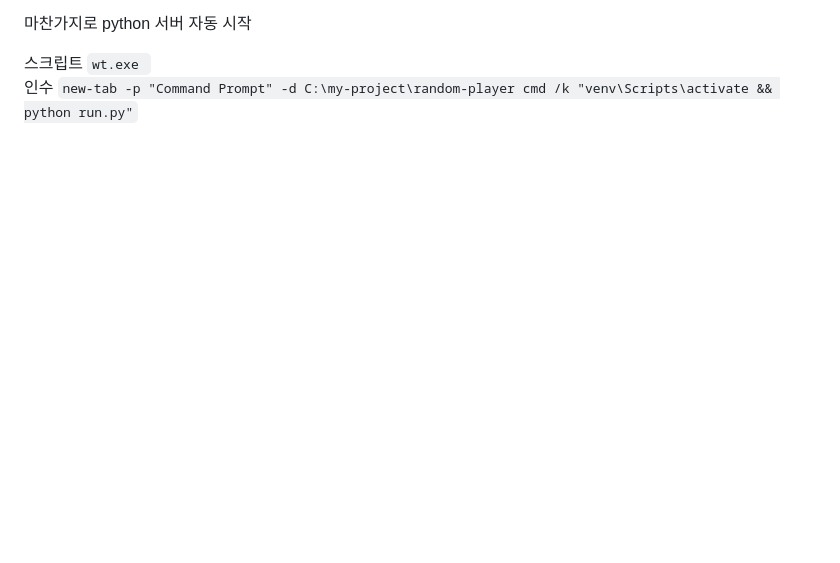
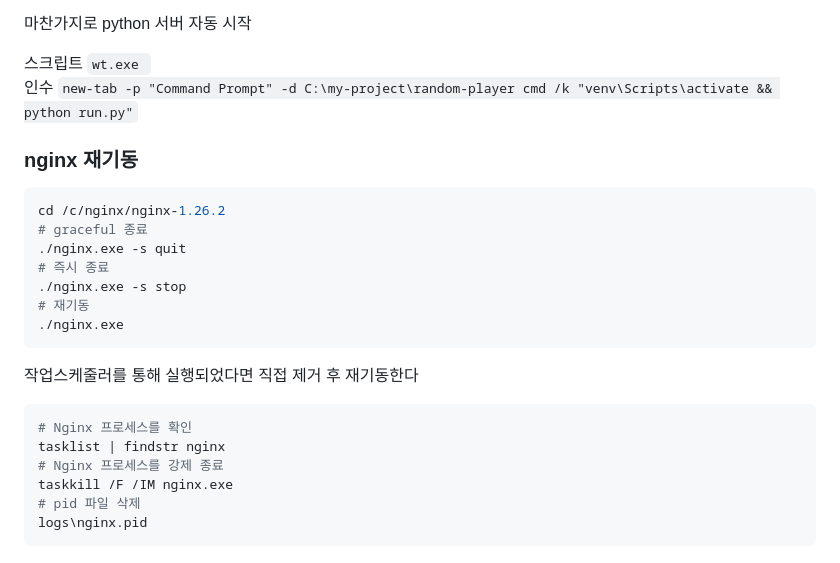
Before and after one commit to clean17/random-player, a Markdown page: README.md, the part around the change. GitHub-like rendering; blank space fills up the shorter version.

Commit message:
mod readme

````diff
--- a/README.md
+++ b/README.md
@@ -187,3 +187,23 @@ server {
 스크립트 `wt.exe
 `<br>
 인수 `new-tab -p "Command Prompt" -d C:\my-project\random-player cmd /k "venv\Scripts\activate && python run.py"`
+
+### nginx 재기동
+```bash
+cd /c/nginx/nginx-1.26.2
+# graceful 종료
+./nginx.exe -s quit
+# 즉시 종료
+./nginx.exe -s stop
+# 재기동
+./nginx.exe
+```
+작업스케줄러를 통해 실행되었다면 직접 제거 후 재기동한다
+```bash
+# Nginx 프로세스를 확인
+tasklist | findstr nginx
+# Nginx 프로세스를 강제 종료
+taskkill /F /IM nginx.exe
+# pid 파일 삭제
+logs\nginx.pid
+```
````
